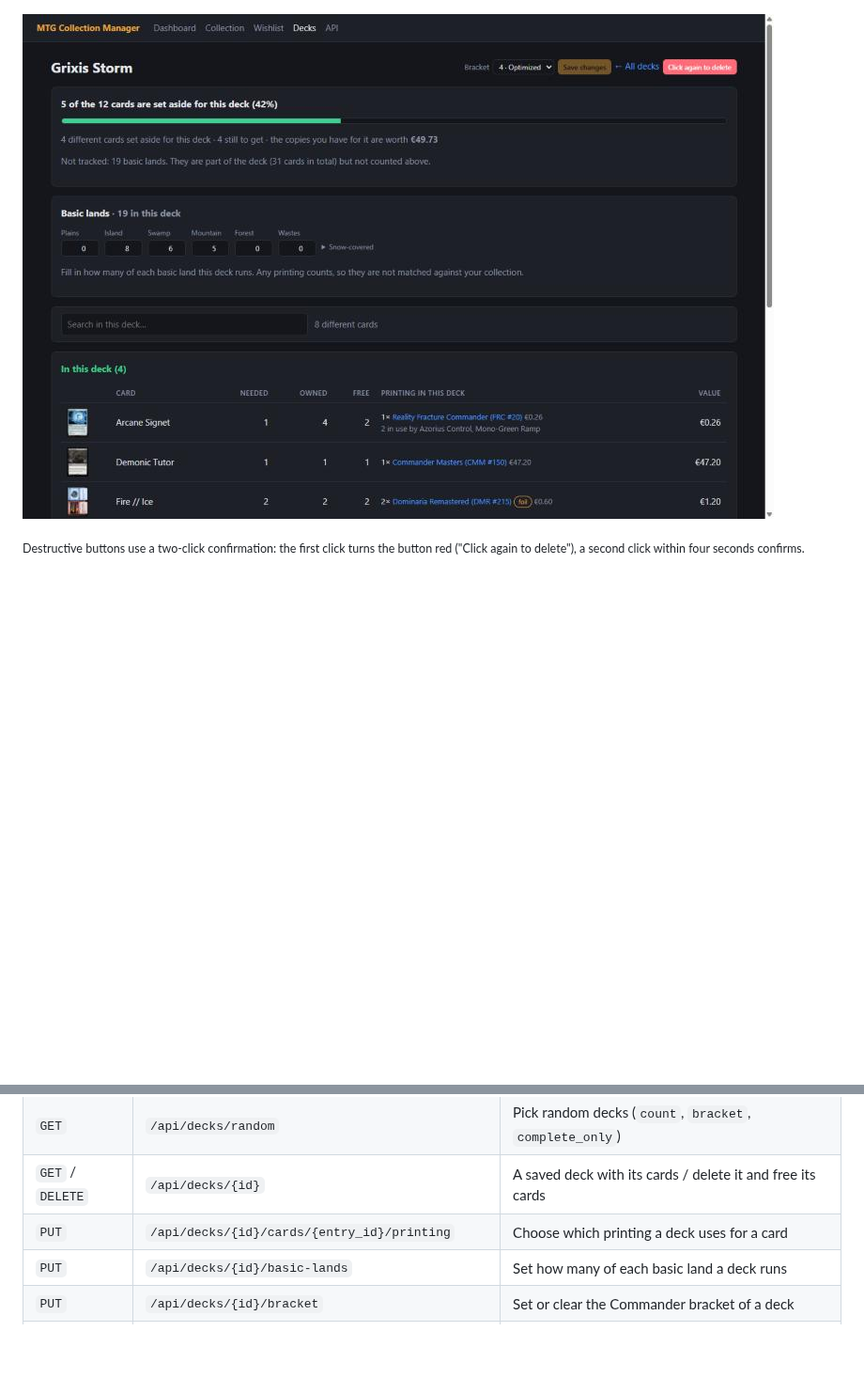
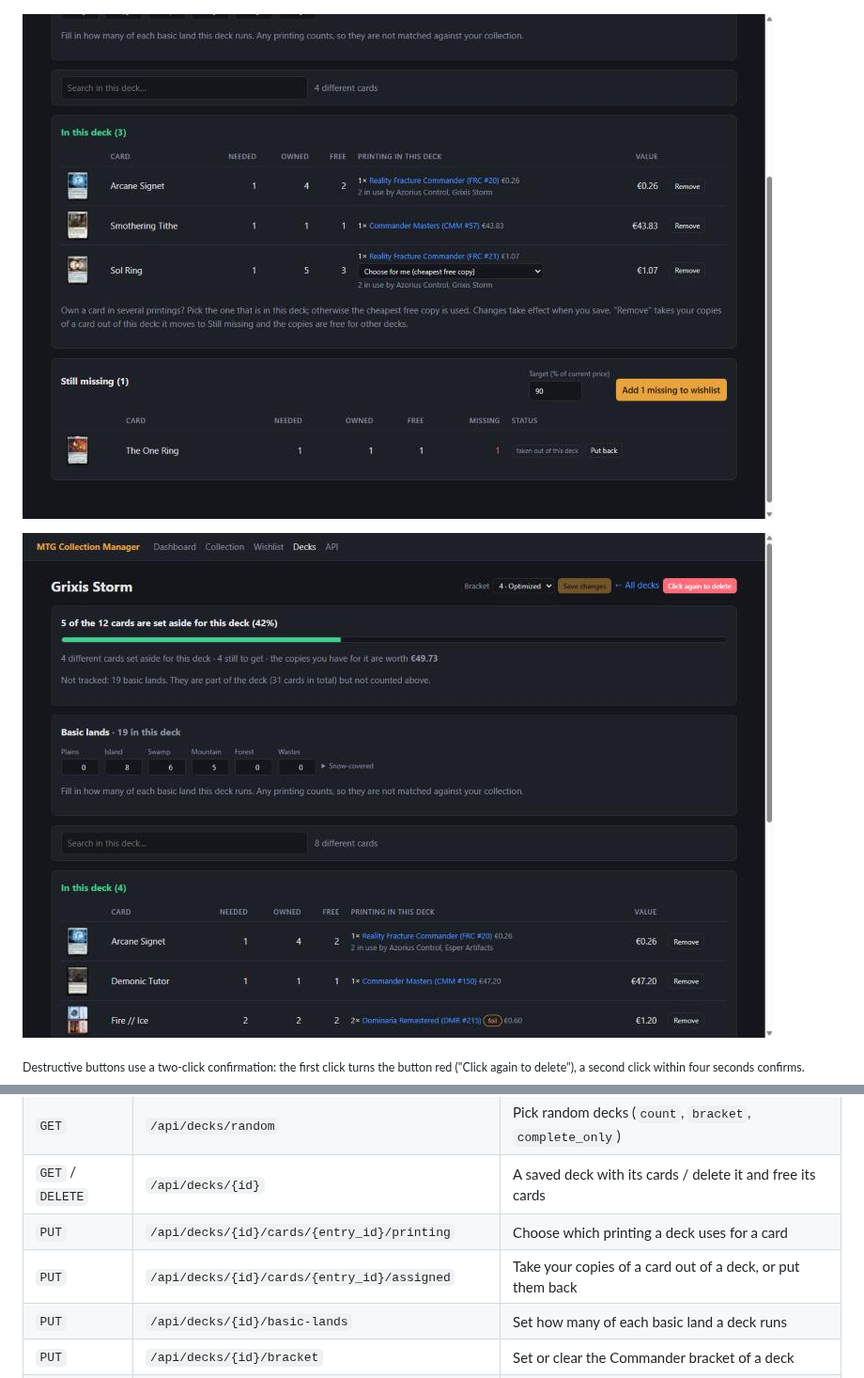
Before and after one commit to Cak3IsLov3/MTG-Collection-Manager, a Markdown page: README.md, 2 parts joined by grey strips. Shown at 94% size. Rendered like a GitHub page; pictures changed too: docs/deck-delete.jpg, docs/deck-removed.jpg (added); blank space fills up the shorter version.

```diff
--- a/README.md
+++ b/README.md
@@ -26,6 +26,8 @@ price.
 ![Unsaved changes in a deck: the changed fields are highlighted and one button saves them all](docs/deck-unsaved.jpg)
 
 ![Searching inside a deck on a set name](docs/deck-search.jpg)
+
+![A card taken out of a deck: it moved to Still missing and can be put back](docs/deck-removed.jpg)
 
 ![Deleting a deck asks for a second click instead of a pop-up](docs/deck-delete.jpg)
 
@@ -134,6 +137,7 @@ product page. Two things to know:
 | `GET` | `/api/decks/random` | Pick random decks (`count`, `bracket`, `complete_only`) |
 | `GET` / `DELETE` | `/api/decks/{id}` | A saved deck with its cards / delete it and free its cards |
 | `PUT` | `/api/decks/{id}/cards/{entry_id}/printing` | Choose which printing a deck uses for a card |
+| `PUT` | `/api/decks/{id}/cards/{entry_id}/assigned` | Take your copies of a card out of a deck, or put them back |
 | `PUT` | `/api/decks/{id}/basic-lands` | Set how many of each basic land a deck runs |
 | `PUT` | `/api/decks/{id}/bracket` | Set or clear the Commander bracket of a deck |
 | `POST` | `/api/jobs/update-prices`, `/api/jobs/check-wishlist` | Run a background job now |
```
Also changed, not shown: other parts of README.md (+1 -0 lines), docs/deck-search.jpg, docs/deck-unsaved.jpg, docs/deck.jpg, 8 other files.
